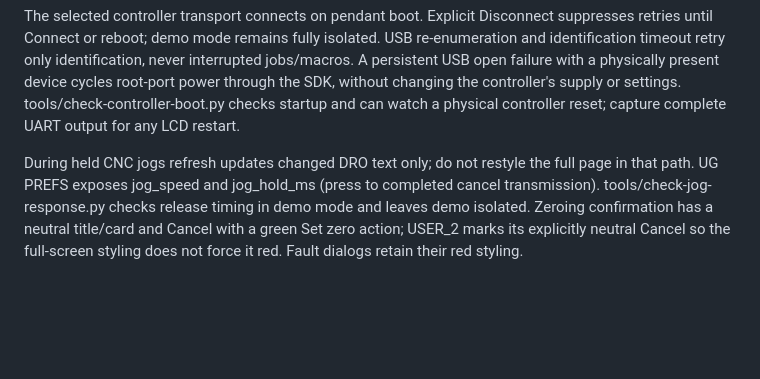
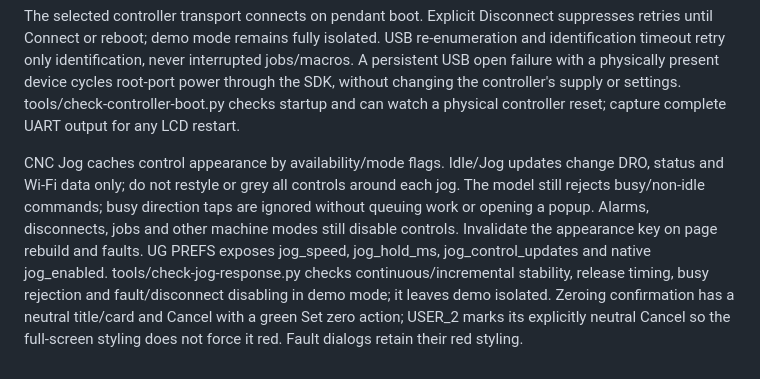
Before and after one commit to petervanderwalt/grblhal-panel, a Markdown page: AGENTS.md, the part around the change. Drawn GitHub-style; blank space fills up the shorter version.

```diff
--- a/AGENTS.md
+++ b/AGENTS.md
@@ -511,4 +511,4 @@ USB3 CDC ACM host uses peripheral_map bit 1 and GPIO24/25, routed with usb_seria
 
 The selected controller transport connects on pendant boot. Explicit Disconnect suppresses retries until Connect or reboot; demo mode remains fully isolated. USB re-enumeration and identification timeout retry only identification, never interrupted jobs/macros. A persistent USB open failure with a physically present device cycles root-port power through the SDK, without changing the controller's supply or settings. tools/check-controller-boot.py checks startup and can watch a physical controller reset; capture complete UART output for any LCD restart.
 
-During held CNC jogs refresh updates changed DRO text only; do not restyle the full page in that path. UG PREFS exposes jog_speed and jog_hold_ms (press to completed cancel transmission). tools/check-jog-response.py checks release timing in demo mode and leaves demo isolated. Zeroing confirmation has a neutral title/card and Cancel with a green Set zero action; USER_2 marks its explicitly neutral Cancel so the full-screen styling does not force it red. Fault dialogs retain their red styling.
+CNC Jog caches control appearance by availability/mode flags. Idle/Jog updates change DRO, status and Wi-Fi data only; do not restyle or grey all controls around each jog. The model still rejects busy/non-idle commands; busy direction taps are ignored without queuing work or opening a popup. Alarms, disconnects, jobs and other machine modes still disable controls. Invalidate the appearance key on page rebuild and faults. UG PREFS exposes jog_speed, jog_hold_ms, jog_control_updates and native jog_enabled. tools/check-jog-response.py checks continuous/incremental stability, release timing, busy rejection and fault/disconnect disabling in demo mode; it leaves demo isolated. Zeroing confirmation has a neutral title/card and Cancel with a green Set zero action; USER_2 marks its explicitly neutral Cancel so the full-screen styling does not force it red. Fault dialogs retain their red styling.
```
Also changed, not shown: docs/live-controller-test-plan.md (+6 -0 lines), docs/screenshots/panel-jog-continuous.png, 2 other files.
